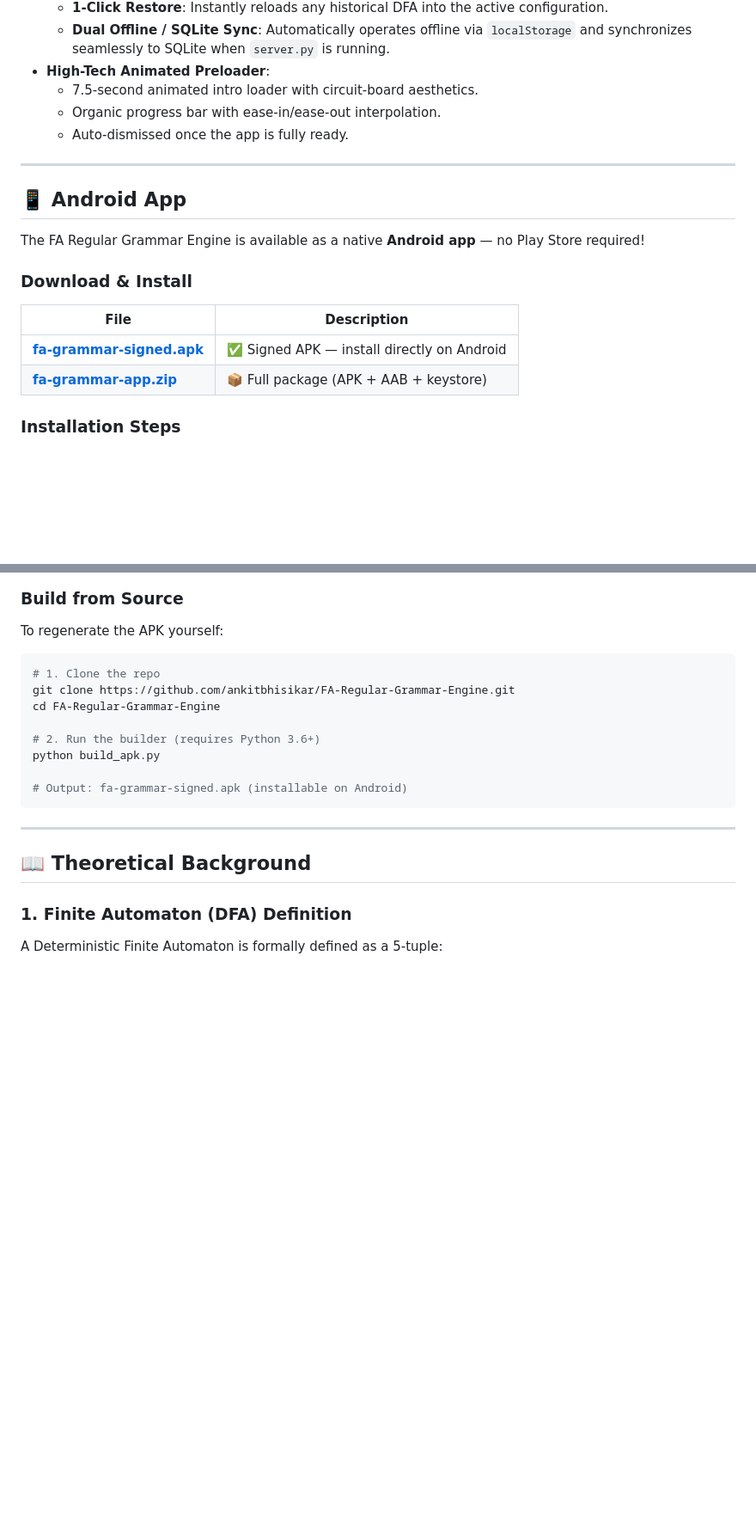
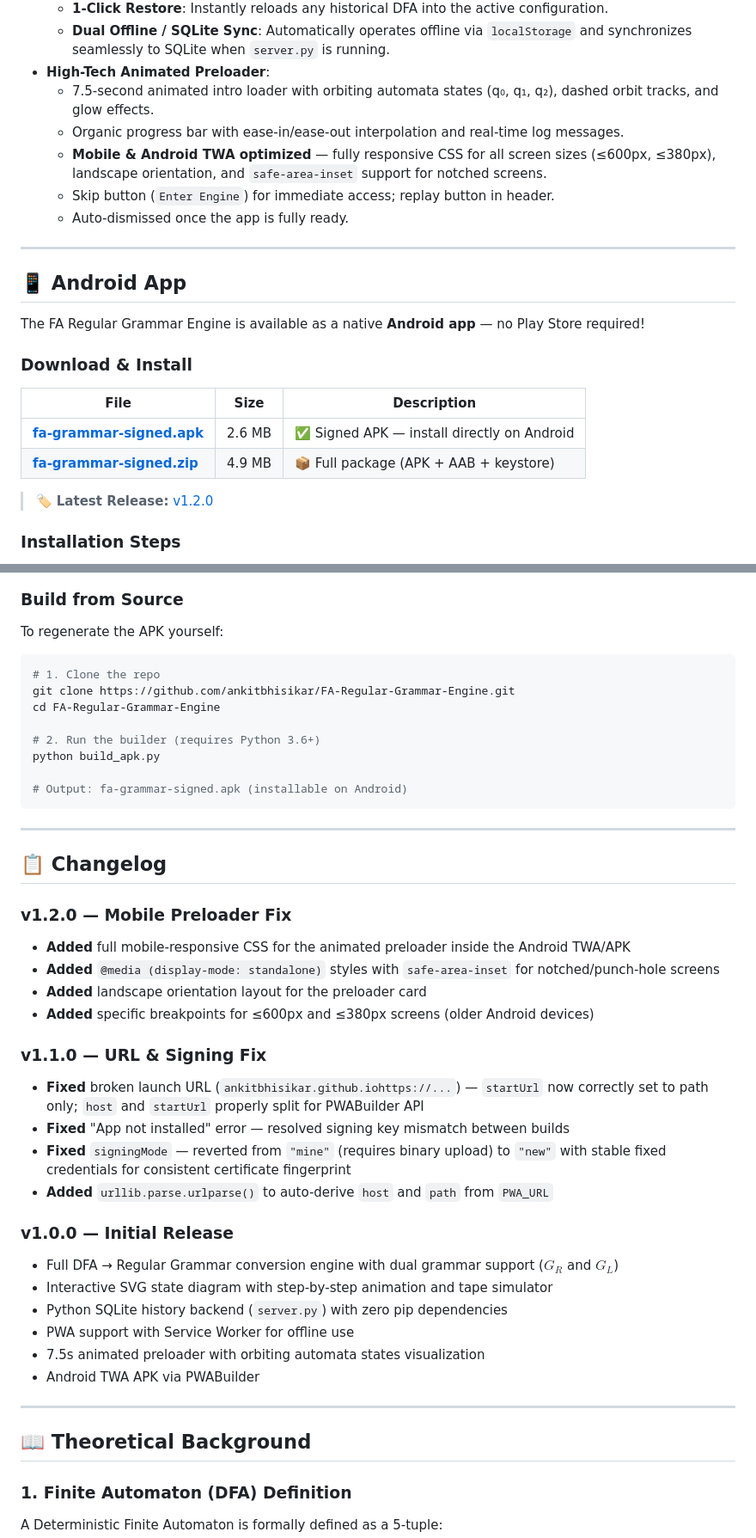
Before and after one commit to ankitbhisikar/FA-Regular-Grammar-Engine, a Markdown page: README.md, 2 parts joined by grey strips. Shown at 86% size. Drawn GitHub-style; blank space fills up the shorter version.

Commit message:
docs: update README to v1.2.0 — new badges, APK links, changelog, mobile preloader docs

````diff
--- a/README.md
+++ b/README.md
@@ -98,8 +99,10 @@ This engine bridges the gap between state machines and grammar productions by:
   - **1-Click Restore**: Instantly reloads any historical DFA into the active configuration.
   - **Dual Offline / SQLite Sync**: Automatically operates offline via `localStorage` and synchronizes seamlessly to SQLite when `server.py` is running.
 - **High-Tech Animated Preloader**:
-  - 7.5-second animated intro loader with circuit-board aesthetics.
-  - Organic progress bar with ease-in/ease-out interpolation.
+  - 7.5-second animated intro loader with orbiting automata states (q₀, q₁, q₂), dashed orbit tracks, and glow effects.
+  - Organic progress bar with ease-in/ease-out interpolation and real-time log messages.
+  - **Mobile & Android TWA optimized** — fully responsive CSS for all screen sizes (≤600px, ≤380px), landscape orientation, and `safe-area-inset` support for notched screens.
+  - Skip button (`Enter Engine`) for immediate access; replay button in header.
   - Auto-dismissed once the app is fully ready.
 
 ---
@@ -110,10 +113,12 @@ The FA Regular Grammar Engine is available as a native **Android app** — no Pl
 
 ### Download & Install
 
-| File | Description |
-|------|-------------|
-| [**fa-grammar-signed.apk**](https://github.com/ankitbhisikar/FA-Regular-Grammar-Engine/releases/download/v1.0.0/fa-grammar-signed.apk) | ✅ Signed APK — install directly on Android |
-| [**fa-grammar-app.zip**](https://github.com/ankitbhisikar/FA-Regular-Grammar-Engine/releases/download/v1.0.0/fa-grammar-app.zip) | 📦 Full package (APK + AAB + keystore) |
+| File | Size | Description |
+|------|------|-------------|
+| [**fa-grammar-signed.apk**](https://github.com/ankitbhisikar/FA-Regular-Grammar-Engine/releases/download/v1.2.0/fa-grammar-signed.apk) | 2.6 MB | ✅ Signed APK — install directly on Android |
+| [**fa-grammar-signed.zip**](https://github.com/ankitbhisikar/FA-Regular-Grammar-Engine/releases/download/v1.2.0/fa-grammar-signed.zip) | 4.9 MB | 📦 Full package (APK + AAB + keystore) |
+
+> 🏷️ **Latest Release:** [v1.2.0](https://github.com/ankitbhisikar/FA-Regular-Grammar-Engine/releases/tag/v1.2.0)
 
 ### Installation Steps
 
@@ -141,6 +146,30 @@ python build_apk.py
 
 # Output: fa-grammar-signed.apk (installable on Android)
 ```
+
+---
+
+## 📋 Changelog
+
+### v1.2.0 — Mobile Preloader Fix
+- **Added** full mobile-responsive CSS for the animated preloader inside the Android TWA/APK
+- **Added** `@media (display-mode: standalone)` styles with `safe-area-inset` for notched/punch-hole screens
+- **Added** landscape orientation layout for the preloader card
+- **Added** specific breakpoints for ≤600px and ≤380px screens (older Android devices)
+
+### v1.1.0 — URL & Signing Fix
+- **Fixed** broken launch URL (`ankitbhisikar.github.iohttps://...`) — `startUrl` now correctly set to path only; `host` and `startUrl` properly split for PWABuilder API
+- **Fixed** "App not installed" error — resolved signing key mismatch between builds
+- **Fixed** `signingMode` — reverted from `"mine"` (requires binary upload) to `"new"` with stable fixed credentials for consistent certificate fingerprint
+- **Added** `urllib.parse.urlparse()` to auto-derive `host` and `path` from `PWA_URL`
+
+### v1.0.0 — Initial Release
+- Full DFA → Regular Grammar conversion engine with dual grammar support ($G_R$ and $G_L$)
+- Interactive SVG state diagram with step-by-step animation and tape simulator
+- Python SQLite history backend (`server.py`) with zero pip dependencies
+- PWA support with Service Worker for offline use
+- 7.5s animated preloader with orbiting automata states visualization
+- Android TWA APK via PWABuilder
 
 ---
 
````
Also changed, not shown: other parts of README.md (+6 -5 lines).
